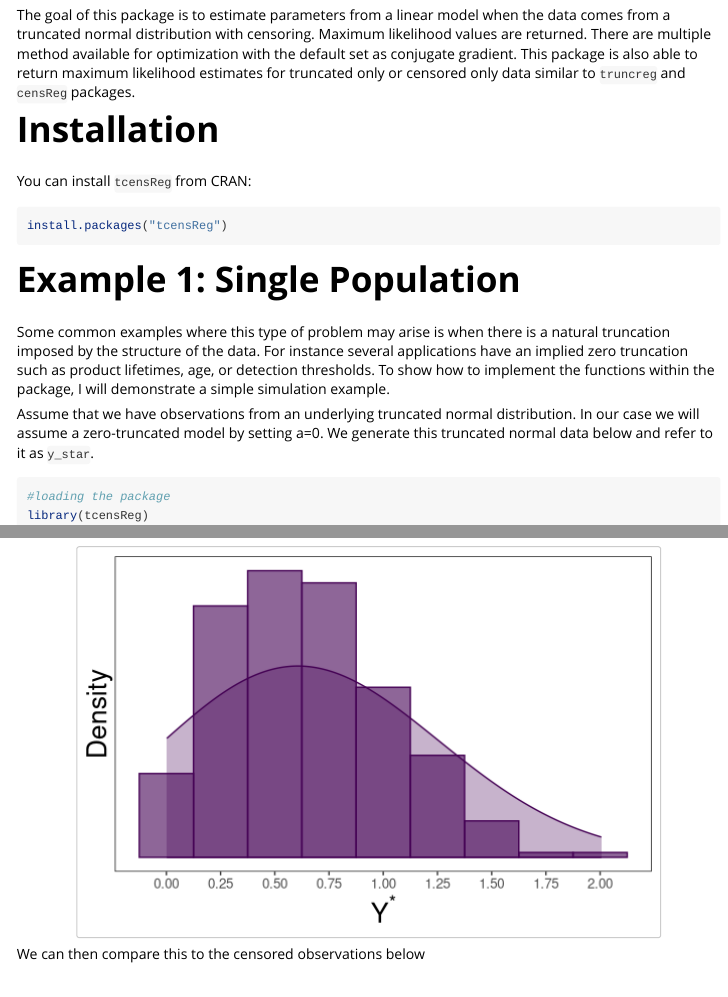
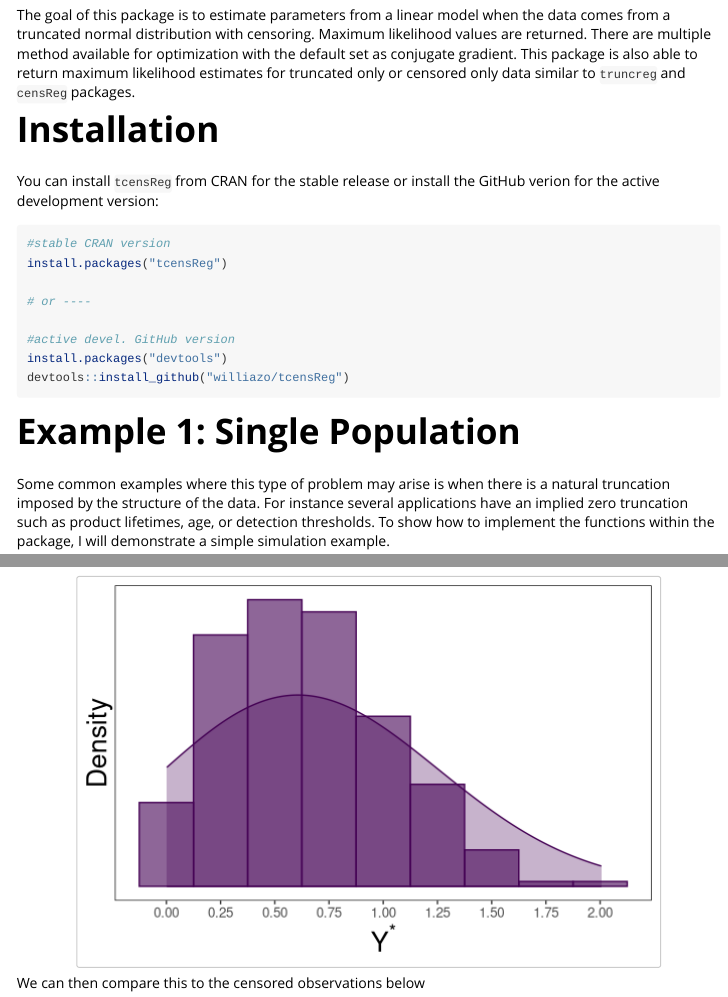
Before and after one commit to williazo/tcensReg, an R Markdown document (vignettes/tcensReg.Rmd): the page in a window 1100 px wide, from 150 px down, and a second part further down, joined at a grey line. Rendered offline with R 4.5, knitr and Pandoc, with nearby package versions; code that draws random numbers runs with fixed seeds of ours.

Commit message:
update to installation guide

````diff
--- a/vignettes/tcensReg.Rmd
+++ b/vignettes/tcensReg.Rmd
@@ -15,11 +15,19 @@ knitr::opts_chunk$set(echo = TRUE)
 The goal of this package is to estimate parameters from a linear model when the data comes from a truncated normal distribution with censoring. Maximum likelihood values are returned. There are multiple method available for optimization with the default set as conjugate gradient. This package is also able to return maximum likelihood estimates for truncated only or censored only data similar to `truncreg` and `censReg` packages.
 
 # Installation
-You can install `tcensReg` from CRAN:
+You can install `tcensReg` from CRAN for the stable release or install the GitHub verion for the active development version:
 
 ```{r how_to_install, eval=FALSE}
+#stable CRAN version
 install.packages("tcensReg")
+
+# or ----
+
+#active devel. GitHub version
+install.packages("devtools")
+devtools::install_github("williazo/tcensReg")
 ```
+
 # Example 1: Single Population
 
 Some common examples where this type of problem may arise is when there is a natural truncation imposed by the structure of the data. For instance several applications have an implied zero truncation such as product lifetimes, age, or detection thresholds. To show how to implement the functions within the package, I will demonstrate a simple simulation example.
````
